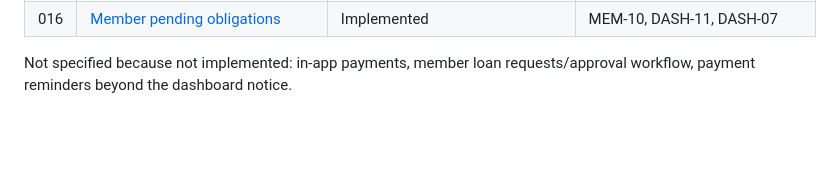
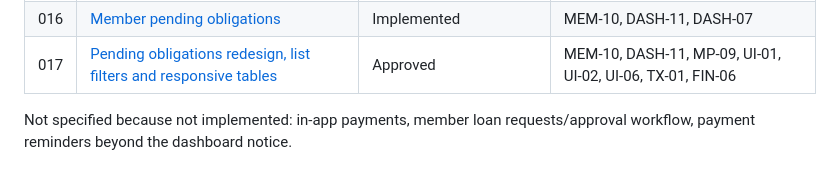
Before and after one commit to JeritoBa/Natillera, a Markdown page: docs/specs/README.md, the part around the change. Drawn GitHub-style; blank space fills up the shorter version.

Commit message:
docs(spec): add spec 017 for pending obligations redesign, list filters and responsive tables
Co-Authored-By: Claude Opus 5.5 <noreply@anthropic.com>

```diff
--- a/docs/specs/README.md
+++ b/docs/specs/README.md
@@ -30,6 +30,7 @@ One spec per feature. Specs describe **what the system must do** (behavior, rule
 | 014 | [Public demo](014-public-demo.md) | Implemented | DEMO-01..06 |
 | 015 | [Form and list UX fixes](015-form-and-list-ux.md) | Implemented | MP-10 (UI conventions in the spec) |
 | 016 | [Member pending obligations](016-member-pending-obligations.md) | Implemented | MEM-10, DASH-11, DASH-07 |
+| 017 | [Pending obligations redesign, list filters and responsive tables](017-pending-obligations-filters-responsive.md) | Approved | MEM-10, DASH-11, MP-09, UI-01, UI-02, UI-06, TX-01, FIN-06 |
 
 Not specified because not implemented: in-app payments, member loan requests/approval workflow, payment reminders beyond the dashboard notice.
 
```
Also changed, not shown: docs/specs/017-pending-obligations-filters-responsive.md (added, +84 -0 lines).
